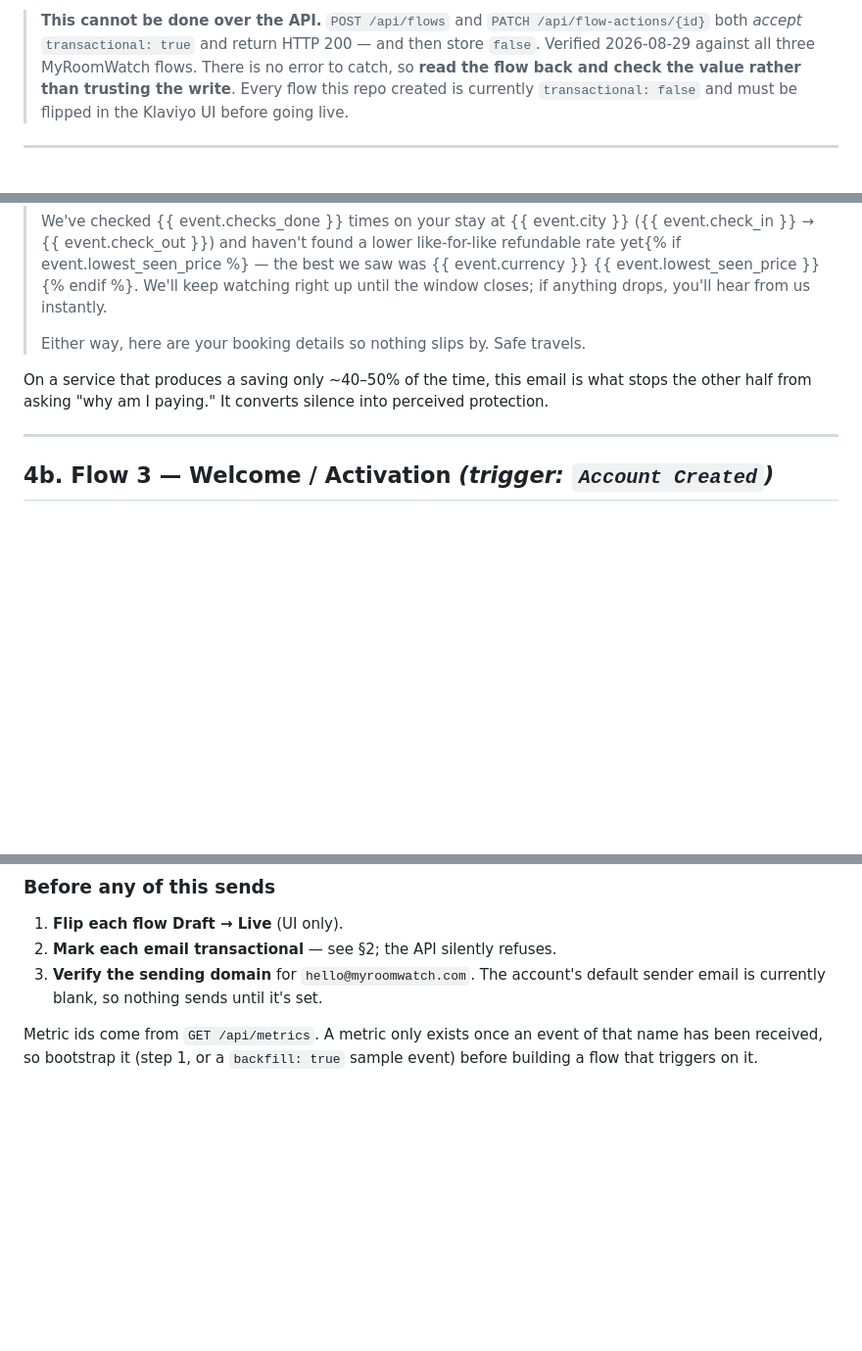
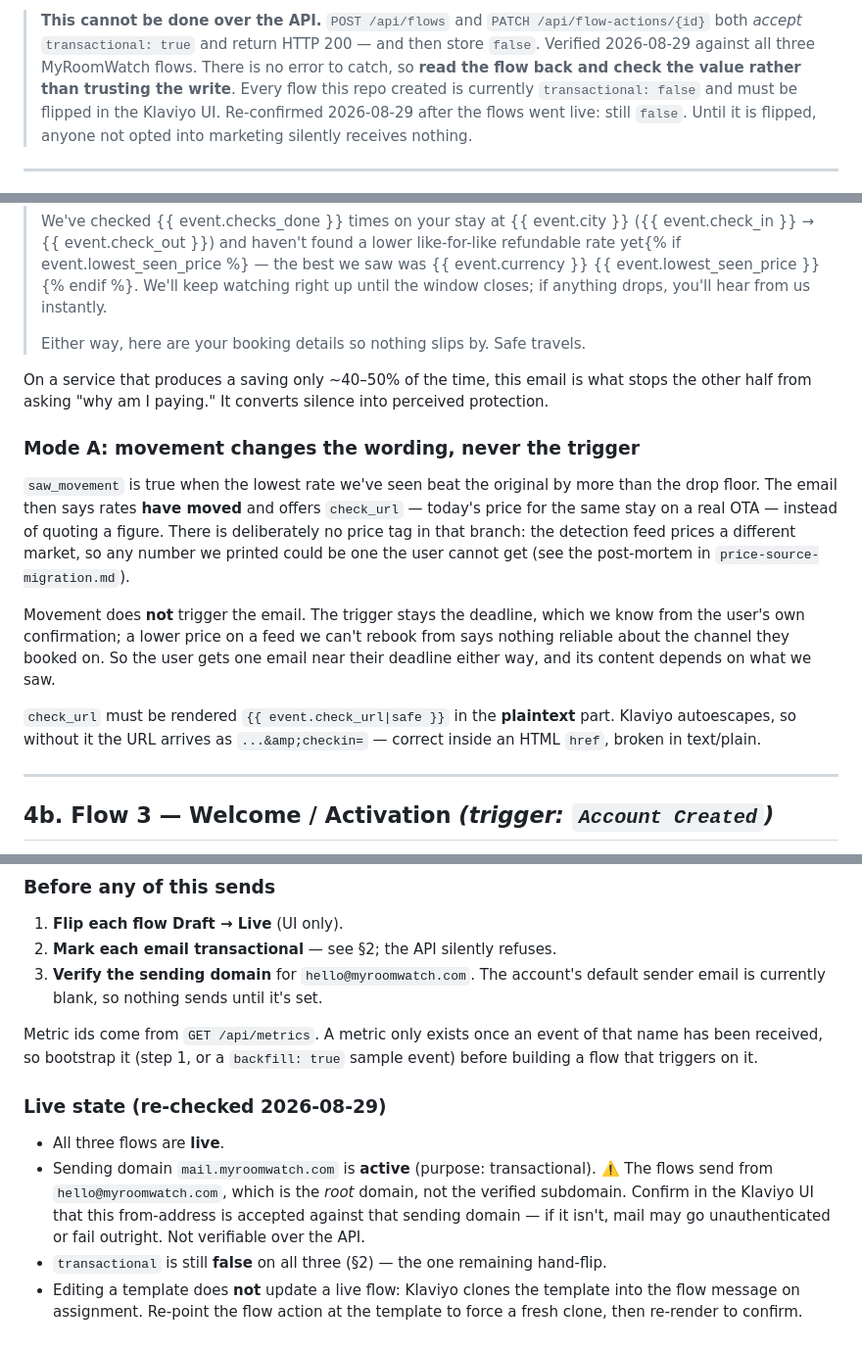
Before and after one commit to onezeroagency/HotelSave, a Markdown page: docs/klaviyo-setup.md, 3 parts joined by grey strips. Shown at 98% size. Rendered like a GitHub page; blank space fills up the shorter version.

Commit message:
Document mode A and the live Klaviyo state
Records what movement means in the deadline email (wording only, never the
trigger), the plaintext |safe requirement, and three operational facts
worth not rediscovering:

- Editing a template does not update a live flow. Klaviyo clones the
  template into the flow message on assignment, so the flow must be
  re-pointed to pick up an edit. Cost one silent no-op before it was
  caught by re-rendering.
- transactional is still false on all three live flows.
- The verified sending domain is mail.myroomwatch.com but the flows send
  from hello@myroomwatch.com — flagged for a UI check, since whether that
  pair is accepted is not answerable over the API.

Co-Authored-By: Claude Opus 5 <noreply@anthropic.com>
Claude-Session: https://claude.ai/code/session_01J465mpU7HQY1iBE4KWxq5i

```diff
--- a/docs/klaviyo-setup.md
+++ b/docs/klaviyo-setup.md
@@ -62,8 +62,9 @@ drops they're paying for.
 > HTTP 200 — and then store `false`. Verified 2026-08-29 against all three
 > MyRoomWatch flows. There is no error to catch, so **read the flow back and
 > check the value rather than trusting the write**. Every flow this repo created
-> is currently `transactional: false` and must be flipped in the Klaviyo UI
-> before going live.
+> is currently `transactional: false` and must be flipped in the Klaviyo UI.
+> Re-confirmed 2026-08-29 after the flows went live: still `false`. Until it is
+> flipped, anyone not opted into marketing silently receives nothing.
 
 ---
 
@@ -150,6 +151,24 @@ On a service that produces a saving only ~40–50% of the time, this email is wh
 stops the other half from asking "why am I paying." It converts silence into
 perceived protection.
 
+### Mode A: movement changes the wording, never the trigger
+
+`saw_movement` is true when the lowest rate we've seen beat the original by more
+than the drop floor. The email then says rates **have moved** and offers
+`check_url` — today's price for the same stay on a real OTA — instead of quoting
+a figure. There is deliberately no price tag in that branch: the detection feed
+prices a different market, so any number we printed could be one the user cannot
+get (see the post-mortem in `price-source-migration.md`).
+
+Movement does **not** trigger the email. The trigger stays the deadline, which we
+know from the user's own confirmation; a lower price on a feed we can't rebook
+from says nothing reliable about the channel they booked on. So the user gets one
+email near their deadline either way, and its content depends on what we saw.
+
+`check_url` must be rendered `{{ event.check_url|safe }}` in the **plaintext**
+part. Klaviyo autoescapes, so without it the URL arrives as `...&amp;checkin=` —
+correct inside an HTML `href`, broken in text/plain.
+
 ---
 
 ## 4b. Flow 3 — Welcome / Activation  *(trigger: `Account Created`)*
@@ -220,3 +239,17 @@ message inside the flow, or rebuild it from `docs/klaviyo-templates/`.
 Metric ids come from `GET /api/metrics`. A metric only exists once an event of
 that name has been received, so bootstrap it (step 1, or a `backfill: true`
 sample event) before building a flow that triggers on it.
+
+### Live state (re-checked 2026-08-29)
+
+- All three flows are **live**.
+- Sending domain `mail.myroomwatch.com` is **active** (purpose: transactional).
+  ⚠️ The flows send from `hello@myroomwatch.com`, which is the *root* domain, not
+  the verified subdomain. Confirm in the Klaviyo UI that this from-address is
+  accepted against that sending domain — if it isn't, mail may go unauthenticated
+  or fail outright. Not verifiable over the API.
+- `transactional` is still **false** on all three (§2) — the one remaining
+  hand-flip.
+- Editing a template does **not** update a live flow: Klaviyo clones the template
+  into the flow message on assignment. Re-point the flow action at the template
+  to force a fresh clone, then re-render to confirm.
```
Also changed, not shown: other parts of docs/klaviyo-setup.md (+1 -1 lines).
